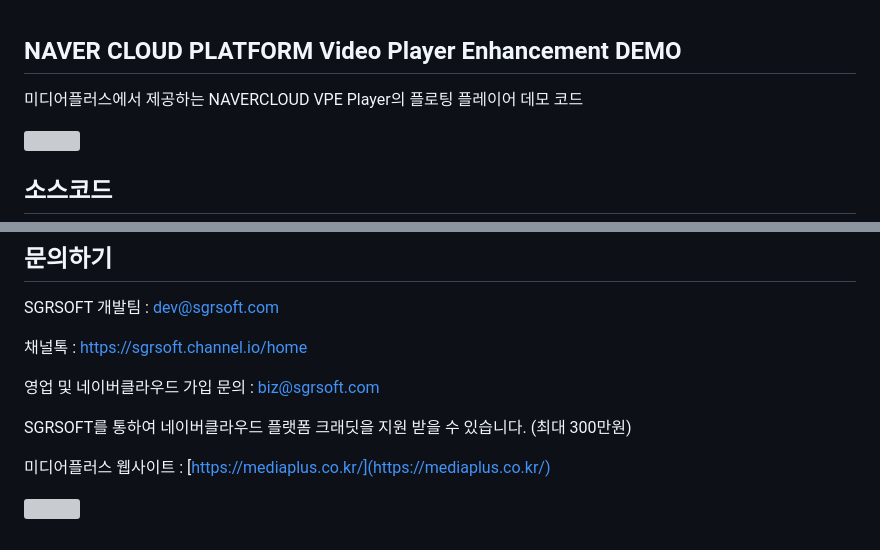
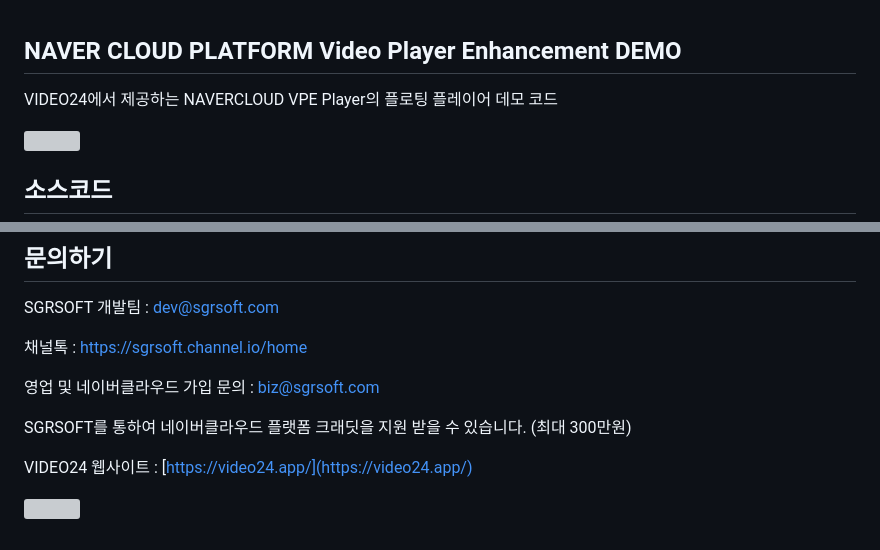
Before and after one commit to SGRsoft-Dev/vpe.floating.player.demo, a Markdown page: README.md, 2 parts joined by grey strips. Rendered like a GitHub page; grey boxes are pictures that could not be loaded.

```diff
--- a/README.md
+++ b/README.md
@@ -1,6 +1,6 @@
 ## NAVER CLOUD PLATFORM Video Player Enhancement DEMO
 
-미디어플러스에서 제공하는 NAVERCLOUD VPE Player의 플로팅 플레이어 데모 코드
+VIDEO24에서 제공하는 NAVERCLOUD VPE Player의 플로팅 플레이어 데모 코드
 
 ![](https://nnbkegvqsbcu5297614.cdn.ntruss.com/profile/202309/175219155f4f5a4aba13d19b329efb98.png)
 
@@ -125,6 +125,6 @@ SGRSOFT 개발팀  : dev@sgrsoft.com
 SGRSOFT를 통하여 네이버클라우드 플랫폼 크래딧을 지원 받을 수 있습니다. (최대 300만원)
 
 
-미디어플러스 웹사이트 :
-[https://mediaplus.co.kr/](https://mediaplus.co.kr/)
+VIDEO24 웹사이트 :
+[https://video24.app/](https://video24.app/)
 
```
Also changed, not shown: other parts of README.md (+1 -1 lines).
